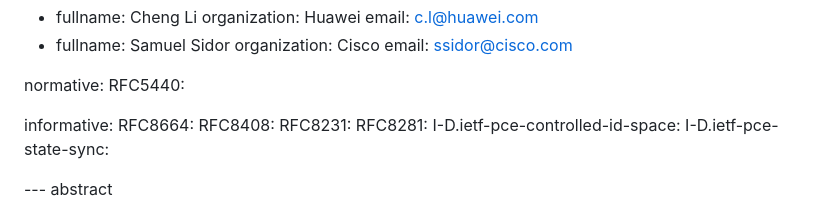
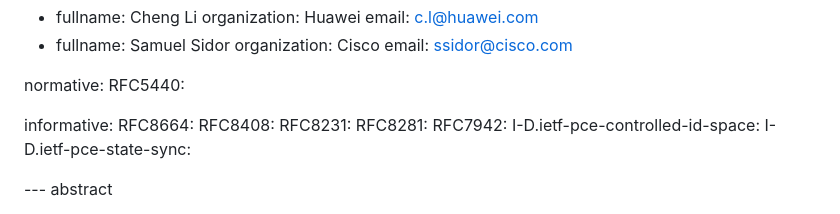
Before and after one commit to astone282/draft-stone-pce-update-open, a Markdown page: draft-stone-pce-update-open.md, the part around one of its changes. Rendered like a GitHub page.

```diff
--- a/draft-stone-pce-update-open.md
+++ b/draft-stone-pce-update-open.md
@@ -34,6 +34,7 @@ informative:
   RFC8408:
   RFC8231:
   RFC8281:
+  RFC7942:
   I-D.ietf-pce-controlled-id-space:
   I-D.ietf-pce-state-sync:
 
```
Also changed, not shown: other parts of draft-stone-pce-update-open.md (+2 -2 lines).
